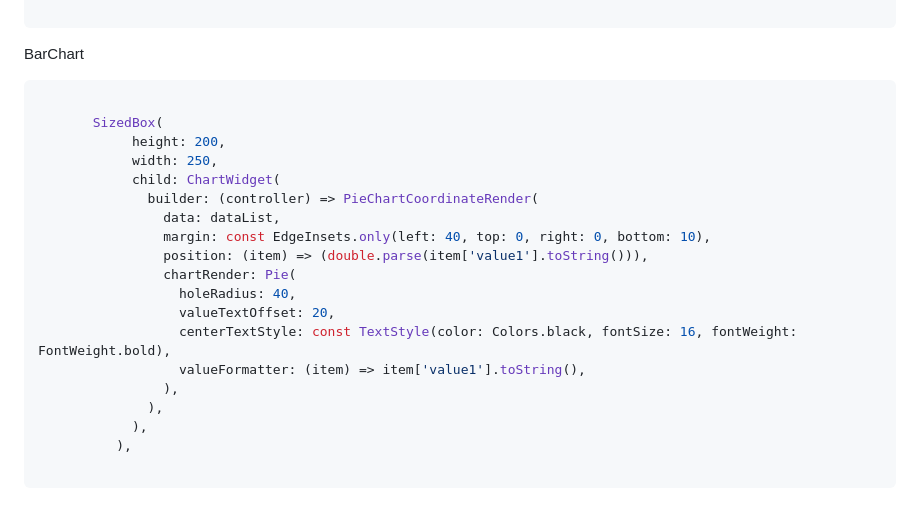
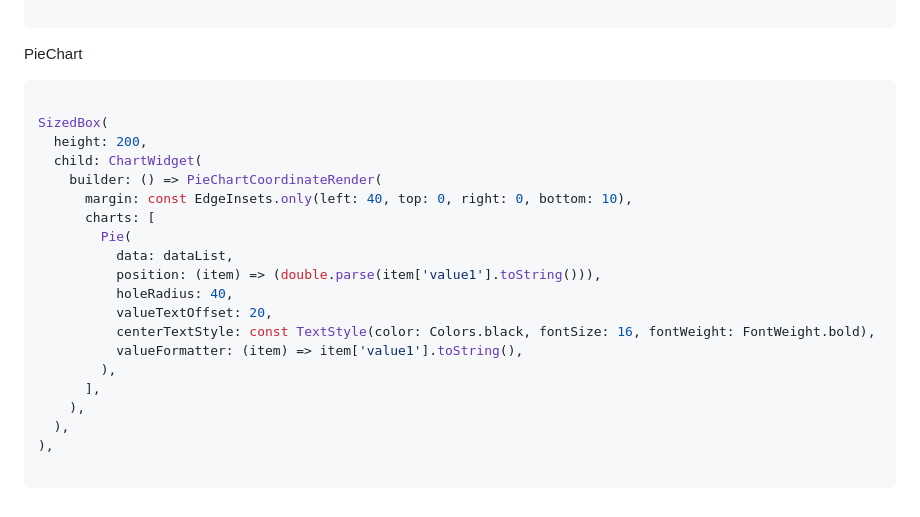
Before and after one commit to JDongKhan/flutter_chart, a Markdown page: README.md, the part around the change printed below. GitHub-like rendering.

````diff
--- a/README.md
+++ b/README.md
@@ -97,26 +125,27 @@ LineChart
 
 ```
 
-BarChart
+PieChart
 
 ```dart
 
-       SizedBox(
-            height: 200,
-            width: 250,
-            child: ChartWidget(
-              builder: (controller) => PieChartCoordinateRender(
-                data: dataList,
-                margin: const EdgeInsets.only(left: 40, top: 0, right: 0, bottom: 10),
-                position: (item) => (double.parse(item['value1'].toString())),
-                chartRender: Pie(
-                  holeRadius: 40,
-                  valueTextOffset: 20,
-                  centerTextStyle: const TextStyle(color: Colors.black, fontSize: 16, fontWeight: FontWeight.bold),
-                  valueFormatter: (item) => item['value1'].toString(),
-                ),
-              ),
-            ),
-          ),
+SizedBox(
+  height: 200,
+  child: ChartWidget(
+    builder: () => PieChartCoordinateRender(
+      margin: const EdgeInsets.only(left: 40, top: 0, right: 0, bottom: 10),
+      charts: [
+        Pie(
+          data: dataList,
+          position: (item) => (double.parse(item['value1'].toString())),
+          holeRadius: 40,
+          valueTextOffset: 20,
+          centerTextStyle: const TextStyle(color: Colors.black, fontSize: 16, fontWeight: FontWeight.bold),
+          valueFormatter: (item) => item['value1'].toString(),
+        ),
+      ],
+    ),
+  ),
+),
 
 ```
````
Also changed, not shown: other parts of README.md (+90 -62 lines).
